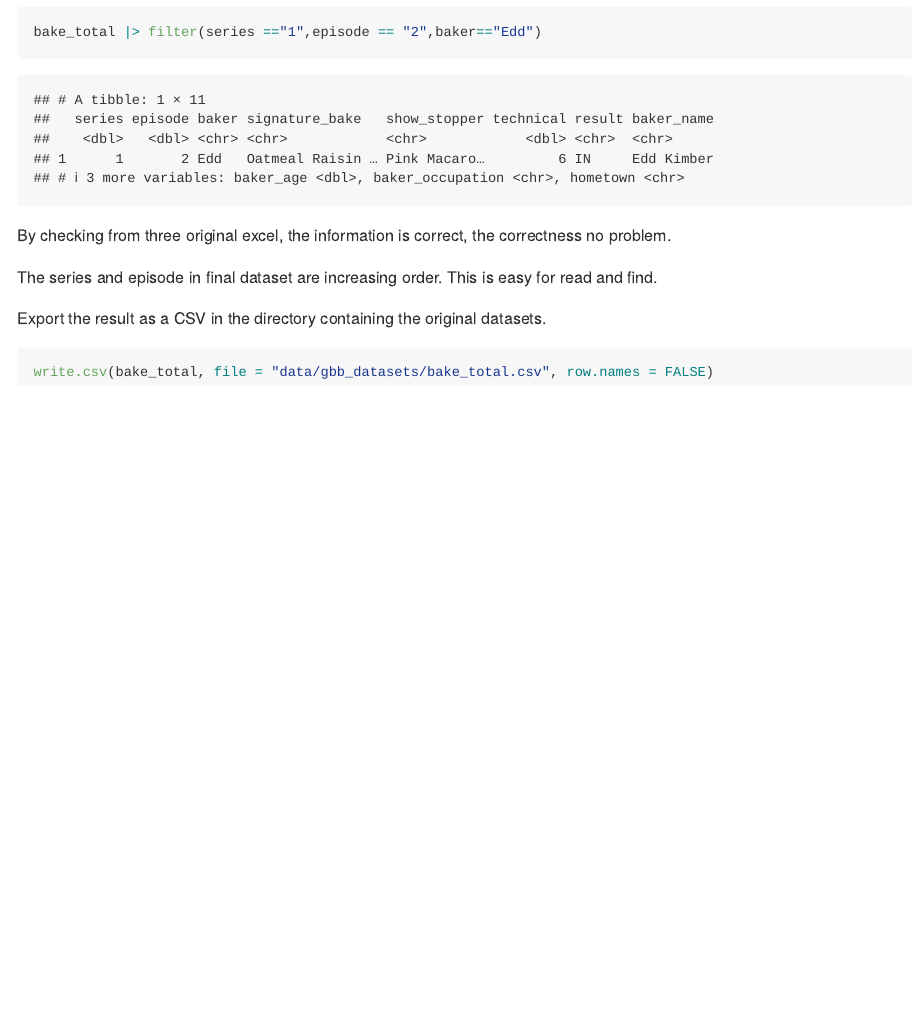
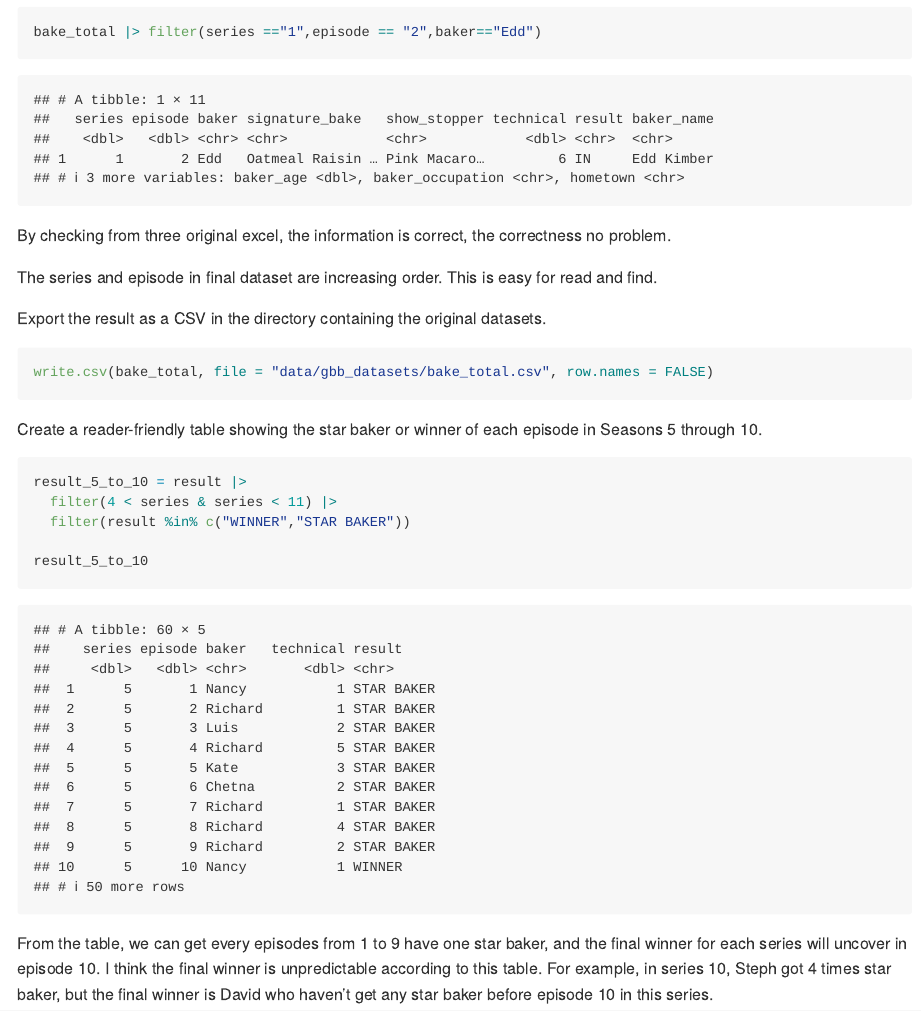
Before and after one commit to Huiyan03/p8105_hw2_hn2453, an R Markdown document (p8105_hw2_hn2453.Rmd): the page in a window 1100 px wide, from 9970 px down. The pictures show the output file p8105_hw2_hn2453.md that the author committed with the source, drawn offline in the style of GitHub.

Commit message:
Create a reader-friendly table showing the star baker or winner of each episode in Seasons 5 through 10 and answer relative question.

````diff
--- a/p8105_hw2_hn2453.Rmd
+++ b/p8105_hw2_hn2453.Rmd
@@ -232,3 +232,18 @@ Export the result as a CSV in the directory containing the original datasets.
 ```{r}
 write.csv(bake_total, file = "data/gbb_datasets/bake_total.csv", row.names = FALSE)
 ```
+
+Create a reader-friendly table showing the star baker or winner of each episode in Seasons 5 through 10.
+```{r}
+result_5_to_10 = result |>
+  filter(4 < series & series < 11) |>
+  filter(result %in% c("WINNER","STAR BAKER"))
+
+result_5_to_10
+```
+From the table, we can get every episodes from 1 to 9 have one star baker, and the final winner for each series will uncover in episode 10. I think the final winner is unpredictable according to this table. For example, in series 10, Steph got 4 times star baker, but the final winner is David who haven't get any star baker before episode 10 in this series.
+
+
+```{r}
+
+```
````
Also changed, not shown: p8105_hw2_hn2453.md.
